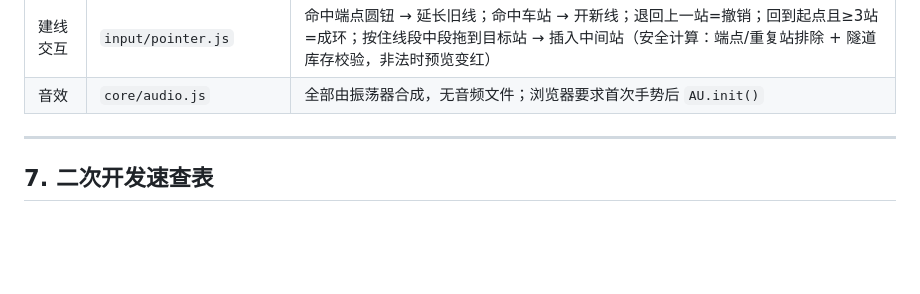
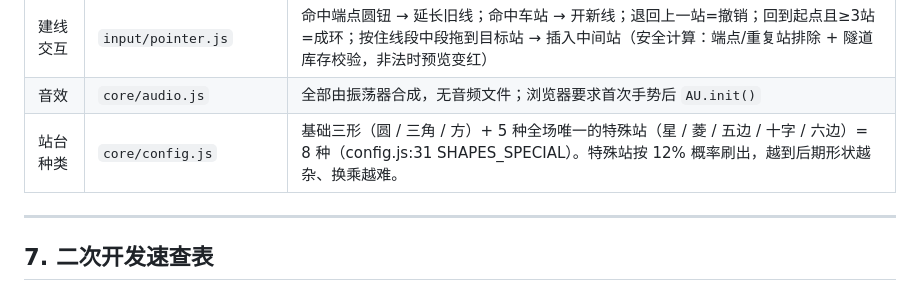
Before and after one commit to sdfcbs91/miniditie, a Markdown page: README.md, the part around the change. GitHub-like rendering; blank space fills up the shorter version.

Commit message:
更新 README.md，添加站台种类说明，包括基础形状和特殊站的概率信息

```diff
--- a/README.md
+++ b/README.md
@@ -251,6 +251,7 @@ function render() { /* 这里直接用 G，永远是最新的 */ }
 | 每周升级 | `ui/modal.js` `UPGRADES` | 每 7 天从可用项里随机抽 2 个二选一 |
 | 建线交互 | `input/pointer.js` | 命中端点圆钮 → 延长旧线；命中车站 → 开新线；退回上一站=撤销；回到起点且≥3站=成环；按住线段中段拖到目标站 → 插入中间站（安全计算：端点/重复站排除 + 隧道库存校验，非法时预览变红） |
 | 音效 | `core/audio.js` | 全部由振荡器合成，无音频文件；浏览器要求首次手势后 `AU.init()` |
+| 站台种类 | `core/config.js` | 基础三形（圆 / 三角 / 方）+ 5 种全场唯一的特殊站（星 / 菱 / 五边 / 十字 / 六边）= 8 种（config.js:31 SHAPES_SPECIAL）。特殊站按 12% 概率刷出，越到后期形状越杂、换乘越难。|
 
 ---
 
```
